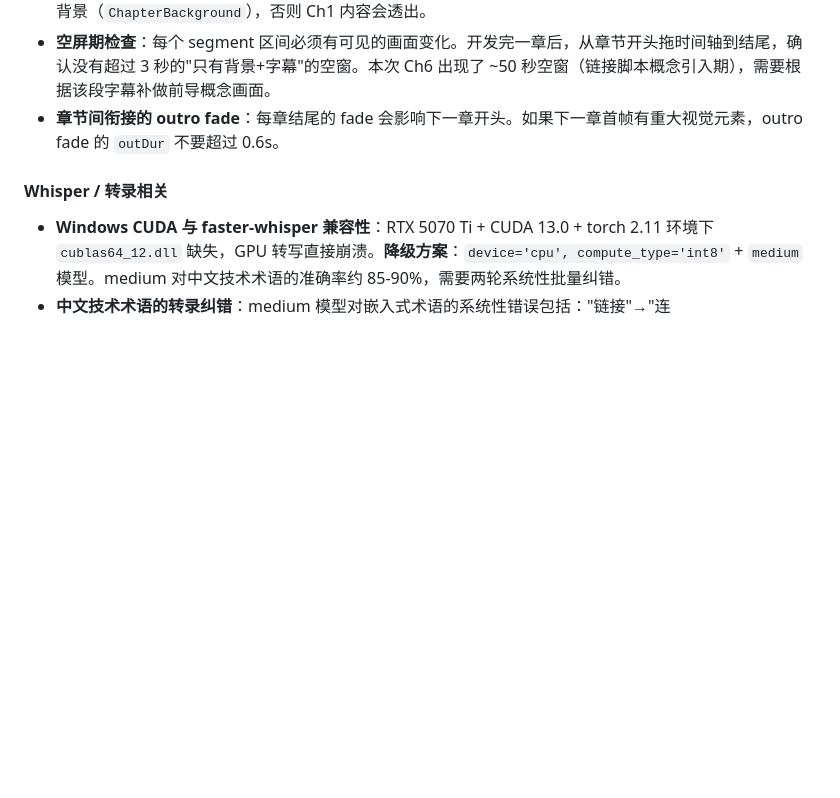
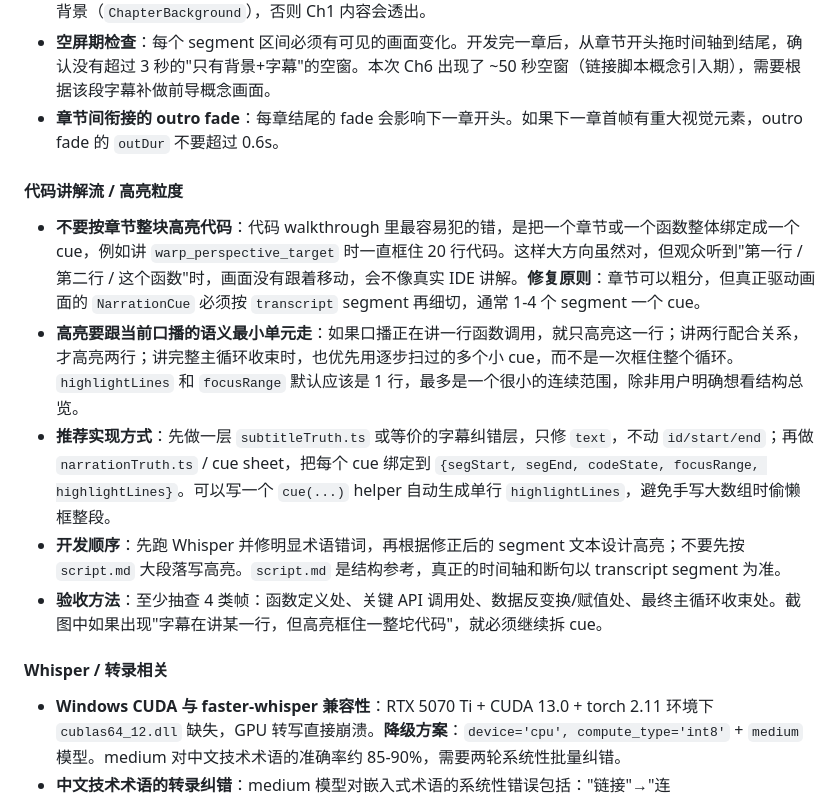
Before and after one commit to heyu-233/remotion-narrated-lesson, a Markdown page: SKILL.md, the part around the change. GitHub-like rendering; blank space fills up the shorter version.

Commit message:
Add code walkthrough highlight granularity guidance

```diff
--- a/SKILL.md
+++ b/SKILL.md
@@ -574,6 +574,14 @@ npx remotion still src/index.ts InterruptEpisode out/check.png --frame=900
 - **空屏期检查**：每个 segment 区间必须有可见的画面变化。开发完一章后，从章节开头拖时间轴到结尾，确认没有超过 3 秒的"只有背景+字幕"的空窗。本次 Ch6 出现了 ~50 秒空窗（链接脚本概念引入期），需要根据该段字幕补做前导概念画面。
 - **章节间衔接的 outro fade**：每章结尾的 fade 会影响下一章开头。如果下一章首帧有重大视觉元素，outro fade 的 `outDur` 不要超过 0.6s。
 
+#### 代码讲解流 / 高亮粒度
+
+- **不要按章节整块高亮代码**：代码 walkthrough 里最容易犯的错，是把一个章节或一个函数整体绑定成一个 cue，例如讲 `warp_perspective_target` 时一直框住 20 行代码。这样大方向虽然对，但观众听到"第一行 / 第二行 / 这个函数"时，画面没有跟着移动，会不像真实 IDE 讲解。**修复原则**：章节可以粗分，但真正驱动画面的 `NarrationCue` 必须按 `transcript` segment 再细切，通常 1-4 个 segment 一个 cue。
+- **高亮要跟当前口播的语义最小单元走**：如果口播正在讲一行函数调用，就只高亮这一行；讲两行配合关系，才高亮两行；讲完整主循环收束时，也优先用逐步扫过的多个小 cue，而不是一次框住整个循环。`highlightLines` 和 `focusRange` 默认应该是 1 行，最多是一个很小的连续范围，除非用户明确想看结构总览。
+- **推荐实现方式**：先做一层 `subtitleTruth.ts` 或等价的字幕纠错层，只修 `text`，不动 `id/start/end`；再做 `narrationTruth.ts` / cue sheet，把每个 cue 绑定到 `{segStart, segEnd, codeState, focusRange, highlightLines}`。可以写一个 `cue(...)` helper 自动生成单行 `highlightLines`，避免手写大数组时偷懒框整段。
+- **开发顺序**：先跑 Whisper 并修明显术语错词，再根据修正后的 segment 文本设计高亮；不要先按 `script.md` 大段落写高亮。`script.md` 是结构参考，真正的时间轴和断句以 transcript segment 为准。
+- **验收方法**：至少抽查 4 类帧：函数定义处、关键 API 调用处、数据反变换/赋值处、最终主循环收束处。截图中如果出现"字幕在讲某一行，但高亮框住一整坨代码"，就必须继续拆 cue。
+
 #### Whisper / 转录相关
 
 - **Windows CUDA 与 faster-whisper 兼容性**：RTX 5070 Ti + CUDA 13.0 + torch 2.11 环境下 `cublas64_12.dll` 缺失，GPU 转写直接崩溃。**降级方案**：`device='cpu', compute_type='int8'` + `medium` 模型。medium 对中文技术术语的准确率约 85-90%，需要两轮系统性批量纠错。
```
